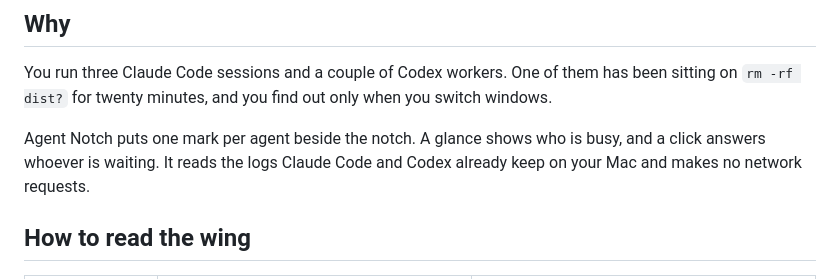
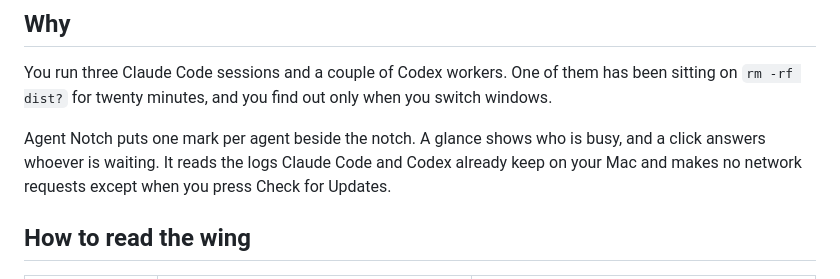
Before and after one commit to Bio-Tvorogok/Agent-Notch, a Markdown page: README.md, the part around the change. Drawn GitHub-style.

Commit message:
Release 0.5.0: review wording fixes (update button is the only network request)

```diff
--- a/README.md
+++ b/README.md
@@ -27,7 +27,7 @@ brew install --cask forichok/tap/agent-notch
 
 You run three Claude Code sessions and a couple of Codex workers. One of them has been sitting on `rm -rf dist?` for twenty minutes, and you find out only when you switch windows.
 
-Agent Notch puts one mark per agent beside the notch. A glance shows who is busy, and a click answers whoever is waiting. It reads the logs Claude Code and Codex already keep on your Mac and makes no network requests.
+Agent Notch puts one mark per agent beside the notch. A glance shows who is busy, and a click answers whoever is waiting. It reads the logs Claude Code and Codex already keep on your Mac and makes no network requests except when you press Check for Updates.
 
 ## How to read the wing
 
```
Also changed, not shown: CHANGELOG.md (+1 -1 lines), ROADMAP.md (+1 -1 lines).
